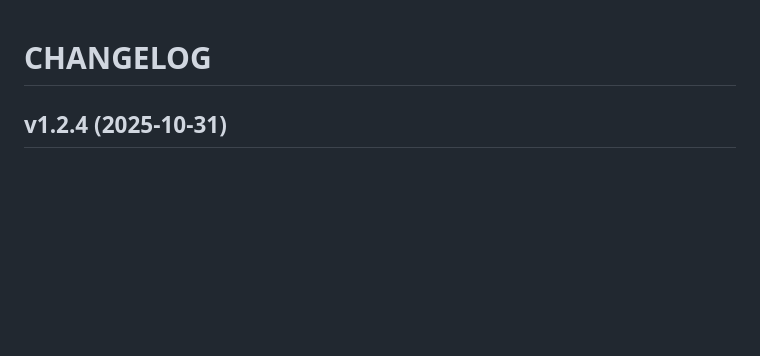
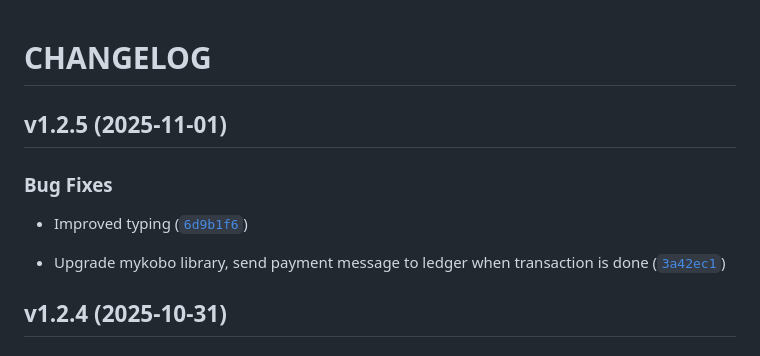
Before and after one commit to mykobo/mykobo-dapp, a Markdown page: CHANGELOG.md, the part around the change. GitHub-like rendering; blank space fills up the shorter version.

Commit message:
1.2.5
Automatically generated by python-semantic-release

```diff
--- a/CHANGELOG.md
+++ b/CHANGELOG.md
@@ -1,6 +1,17 @@
 # CHANGELOG
 
 <!-- version list -->
+
+## v1.2.5 (2025-11-01)
+
+### Bug Fixes
+
+- Improved typing
+  ([`6d9b1f6`](https://github.com/mykobo/mykobo-dapp/commit/6d9b1f6aa60d5430908175abe006736d75fa015e))
+
+- Upgrade mykobo library, send payment message to ledger when transaction is done
+  ([`3a42ec1`](https://github.com/mykobo/mykobo-dapp/commit/3a42ec19ed01fb8dc72273ce2a555d4ff96bfcfd))
+
 
 ## v1.2.4 (2025-10-31)
 
```
